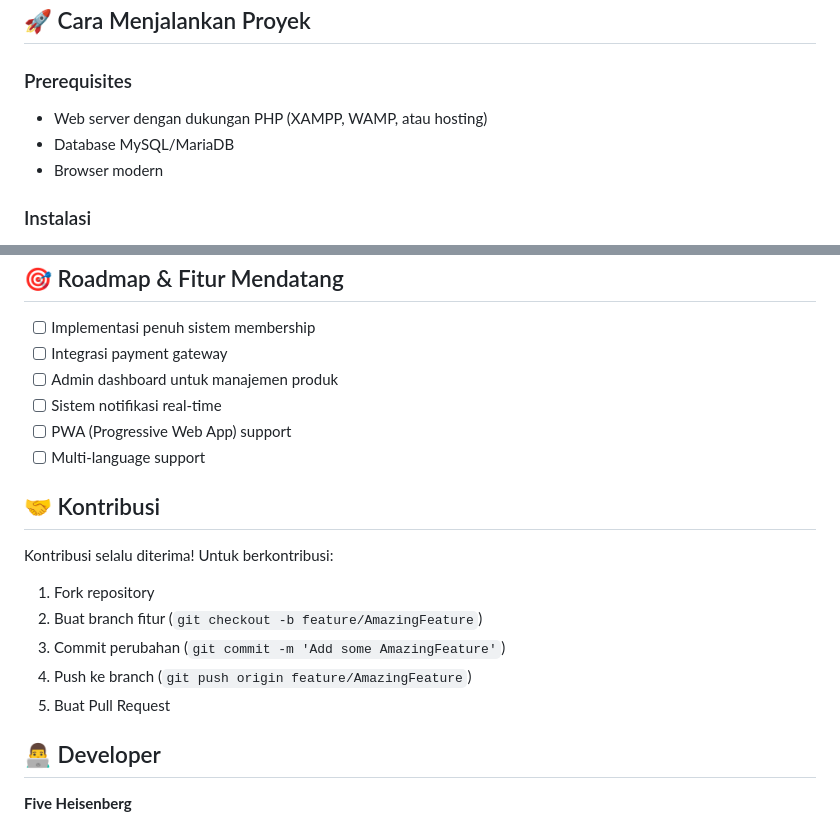
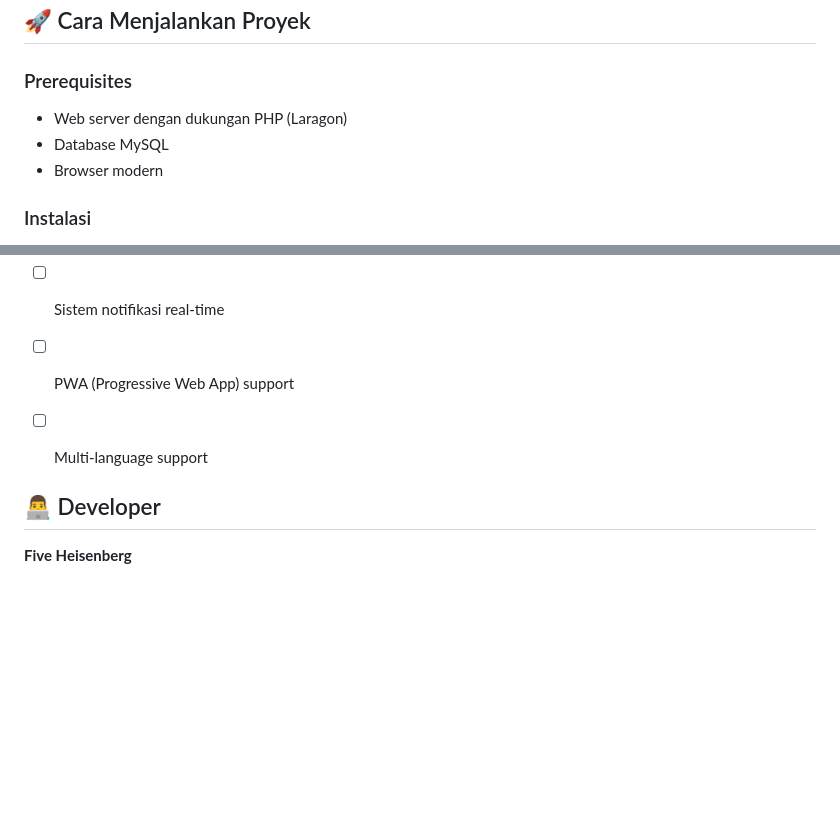
Before and after one commit to FiveHeisenberg/KedaiKopi_Narkopia, a Markdown page: README.md, 2 parts joined by grey strips. Rendered like a GitHub page; blank space fills up the shorter version.

```diff
--- a/README.md
+++ b/README.md
@@ -66,8 +69,8 @@ KedaiKopi_Narkopia/
 ## 🚀 Cara Menjalankan Proyek
 
 ### Prerequisites
-- Web server dengan dukungan PHP (XAMPP, WAMP, atau hosting)
-- Database MySQL/MariaDB
+- Web server dengan dukungan PHP (Laragon)
+- Database MySQL
 - Browser modern
 
 ### Instalasi
@@ -105,16 +108,6 @@ KedaiKopi_Narkopia/
 - [ ] PWA (Progressive Web App) support
 - [ ] Multi-language support
 
-## 🤝 Kontribusi
-
-Kontribusi selalu diterima! Untuk berkontribusi:
-
-1. Fork repository
-2. Buat branch fitur (`git checkout -b feature/AmazingFeature`)
-3. Commit perubahan (`git commit -m 'Add some AmazingFeature'`)
-4. Push ke branch (`git push origin feature/AmazingFeature`)
-5. Buat Pull Request
-
 
 ## 👨‍💻 Developer
 
```
Also changed, not shown: other parts of README.md (+5 -2 lines).
